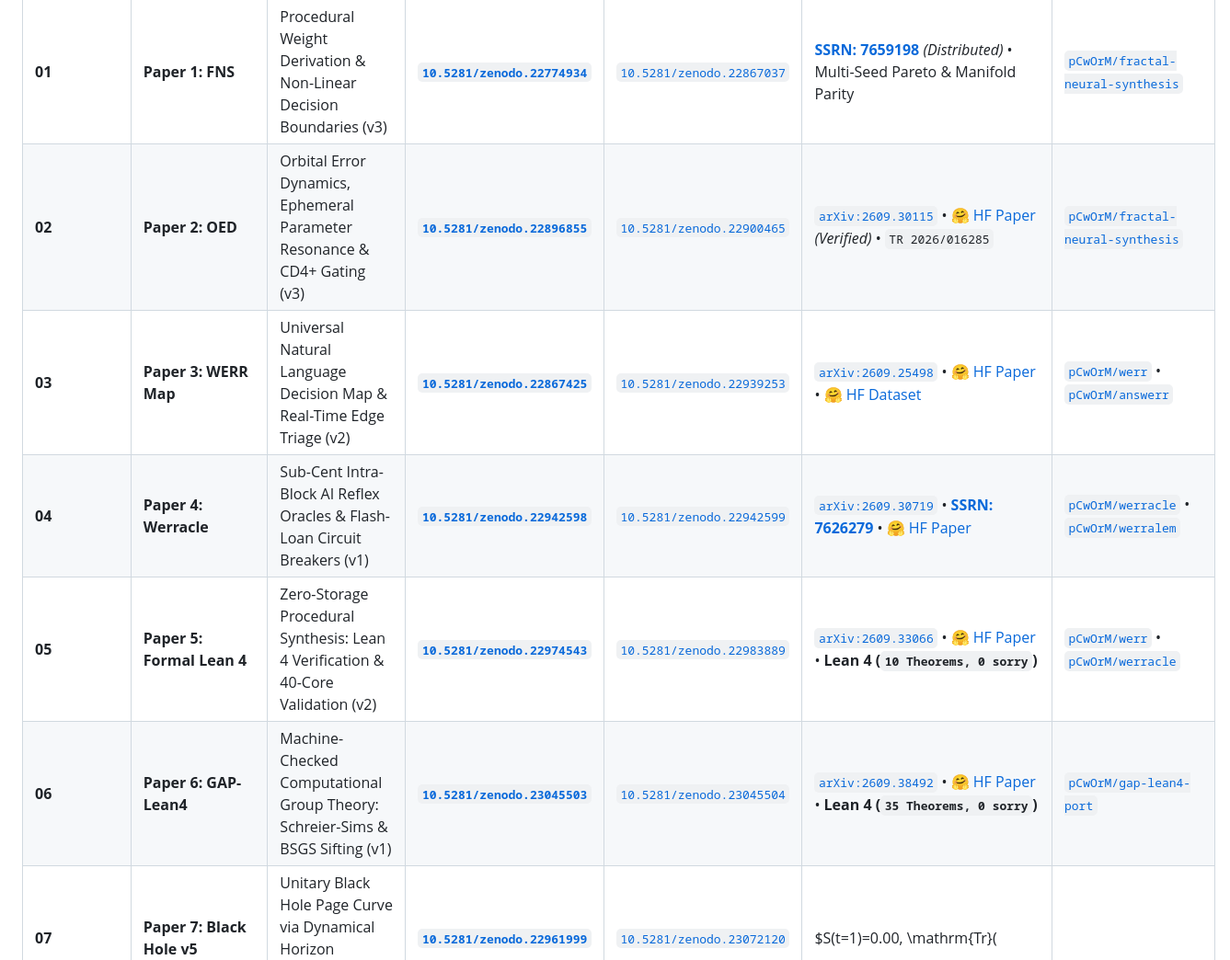
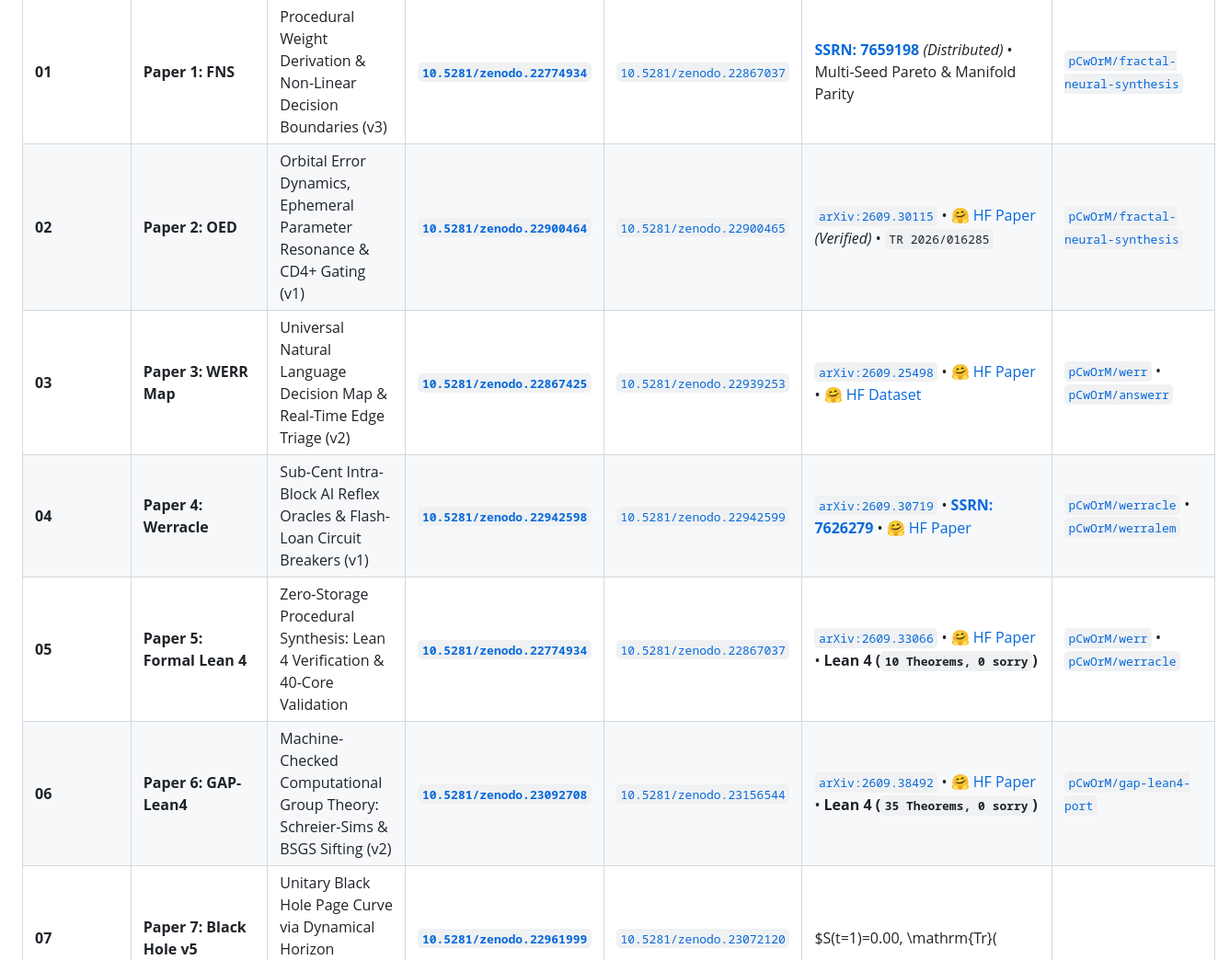
Before and after one commit to pCwOrM/niemeier-a8-umbral-moonshine, a Markdown page: README.md, the part around one of its changes. Shown at 92% size. Drawn GitHub-style.

```diff
--- a/README.md
+++ b/README.md
@@ -145,10 +145,10 @@ All monographs, formal Lean 4 specifications, and empirical datasets across the
 | # | Pillar / Monograph | Core Contribution & Focus | 👑 Concept DOI (Always Latest) | 📌 Latest Version DOI | arXiv / SSRN / Hugging Face & Verification Status | Primary Repository |
 | :--- | :--- | :--- | :--- | :--- | :--- | :--- |
 | **01** | **Paper 1: FNS** | Procedural Weight Derivation & Non-Linear Decision Boundaries (v3) | [**`10.5281/zenodo.22774934`**](https://doi.org/10.5281/zenodo.22774934) | [`10.5281/zenodo.22867037`](https://doi.org/10.5281/zenodo.22867037) | [**SSRN: 7659198**](https://papers.ssrn.com/abstract=7659198) *(Distributed)* • Multi-Seed Pareto & Manifold Parity | [`pCwOrM/fractal-neural-synthesis`](https://github.com/pCwOrM/fractal-neural-synthesis) |
-| **02** | **Paper 2: OED** | Orbital Error Dynamics, Ephemeral Parameter Resonance & CD4+ Gating (v3) | [**`10.5281/zenodo.22896855`**](https://doi.org/10.5281/zenodo.22896855) | [`10.5281/zenodo.22900465`](https://doi.org/10.5281/zenodo.22900465) | [`arXiv:2609.30115`](https://arxiv.org/abs/2609.30115) • [🤗 HF Paper](https://huggingface.co/papers/2609.30115) *(Verified)* • `TR 2026/016285` | [`pCwOrM/fractal-neural-synthesis`](https://github.com/pCwOrM/fractal-neural-synthesis) |
+| **02** | **Paper 2: OED** | Orbital Error Dynamics, Ephemeral Parameter Resonance & CD4+ Gating (v1) | [**`10.5281/zenodo.22900464`**](https://doi.org/10.5281/zenodo.22900464) | [`10.5281/zenodo.22900465`](https://doi.org/10.5281/zenodo.22900465) | [`arXiv:2609.30115`](https://arxiv.org/abs/2609.30115) • [🤗 HF Paper](https://huggingface.co/papers/2609.30115) *(Verified)* • `TR 2026/016285` | [`pCwOrM/fractal-neural-synthesis`](https://github.com/pCwOrM/fractal-neural-synthesis) |
 | **03** | **Paper 3: WERR Map** | Universal Natural Language Decision Map & Real-Time Edge Triage (v2) | [**`10.5281/zenodo.22867425`**](https://doi.org/10.5281/zenodo.22867425) | [`10.5281/zenodo.22939253`](https://doi.org/10.5281/zenodo.22939253) | [`arXiv:2609.25498`](https://arxiv.org/abs/2609.25498) • [🤗 HF Paper](https://huggingface.co/papers/2609.25498) • [🤗 HF Dataset](https://huggingface.co/datasets/pCwOrM/werr_open_decisions) | [`pCwOrM/werr`](https://github.com/pCwOrM/werr) • [`pCwOrM/answerr`](https://github.com/pCwOrM/answerr) |
 | **04** | **Paper 4: Werracle** | Sub-Cent Intra-Block AI Reflex Oracles & Flash-Loan Circuit Breakers (v1) | [**`10.5281/zenodo.22942598`**](https://doi.org/10.5281/zenodo.22942598) | [`10.5281/zenodo.22942599`](https://doi.org/10.5281/zenodo.22942599) | [`arXiv:2609.30719`](https://arxiv.org/abs/2609.30719) • [**SSRN: 7626279**](https://papers.ssrn.com/abstract=7626279) • [🤗 HF Paper](https://huggingface.co/papers/2609.30719) | [`pCwOrM/werracle`](https://github.com/pCwOrM/werracle) • [`pCwOrM/werralem`](https://github.com/pCwOrM/werralem) |
-| **05** | **Paper 5: Formal Lean 4** | Zero-Storage Procedural Synthesis: Lean 4 Verification & 40-Core Validation (v2) | [**`10.5281/zenodo.22974543`**](https://doi.org/10.5281/zenodo.22974543) | [`10.5281/zenodo.22983889`](https://doi.org/10.5281/zenodo.22983889) | [`arXiv:2609.33066`](https://arxiv.org/abs/2609.33066) • [🤗 HF Paper](https://huggingface.co/papers/2609.33066) • **Lean 4 (`10 Theorems, 0 sorry`)** | [`pCwOrM/werr`](https://github.com/pCwOrM/werr) • [`pCwOrM/werracle`](https://github.com/pCwOrM/werracle) |
-| **06** | **Paper 6: GAP-Lean4** | Machine-Checked Computational Group Theory: Schreier-Sims & BSGS Sifting (v1) | [**`10.5281/zenodo.23045503`**](https://doi.org/10.5281/zenodo.23045503) | [`10.5281/zenodo.23045504`](https://doi.org/10.5281/zenodo.23045504) | [`arXiv:2609.38492`](https://arxiv.org/abs/2609.38492) • [🤗 HF Paper](https://huggingface.co/papers/2609.38492) • **Lean 4 (`35 Theorems, 0 sorry`)** | [`pCwOrM/gap-lean4-port`](https://github.com/pCwOrM/gap-lean4-port) |
+| **05** | **Paper 5: Formal Lean 4** | Zero-Storage Procedural Synthesis: Lean 4 Verification & 40-Core Validation | [**`10.5281/zenodo.22774934`**](https://doi.org/10.5281/zenodo.22774934) | [`10.5281/zenodo.22867037`](https://doi.org/10.5281/zenodo.22867037) | [`arXiv:2609.33066`](https://arxiv.org/abs/2609.33066) • [🤗 HF Paper](https://huggingface.co/papers/2609.33066) • **Lean 4 (`10 Theorems, 0 sorry`)** | [`pCwOrM/werr`](https://github.com/pCwOrM/werr) • [`pCwOrM/werracle`](https://github.com/pCwOrM/werracle) |
+| **06** | **Paper 6: GAP-Lean4** | Machine-Checked Computational Group Theory: Schreier-Sims & BSGS Sifting (v2) | [**`10.5281/zenodo.23092708`**](https://doi.org/10.5281/zenodo.23092708) | [`10.5281/zenodo.23156544`](https://doi.org/10.5281/zenodo.23156544) | [`arXiv:2609.38492`](https://arxiv.org/abs/2609.38492) • [🤗 HF Paper](https://huggingface.co/papers/2609.38492) • **Lean 4 (`35 Theorems, 0 sorry`)** | [`pCwOrM/gap-lean4-port`](https://github.com/pCwOrM/gap-lean4-port) |
 | **07** | **Paper 7: Black Hole v5** | Unitary Black Hole Page Curve via Dynamical Horizon Orbifolds & GKP Stabilizers (v5) | [**`10.5281/zenodo.22961999`**](https://doi.org/10.5281/zenodo.22961999) | [`10.5281/zenodo.23072120`](https://doi.org/10.5281/zenodo.23072120) | $S(t=1)=0.00, \mathrm{Tr}(
 ho^2)=1.00, R^2=0.9822, 573	imes$ Stress Quench • **Lean 4 (`10 Theorems`)** | [`pCwOrM/fractal-neural-synthesis`](https://github.com/pCwOrM/fractal-neural-synthesis) • [`pCwOrM/werr`](https://github.com/pCwOrM/werr) |
```
Also changed, not shown: other parts of README.md (+5 -5 lines).
